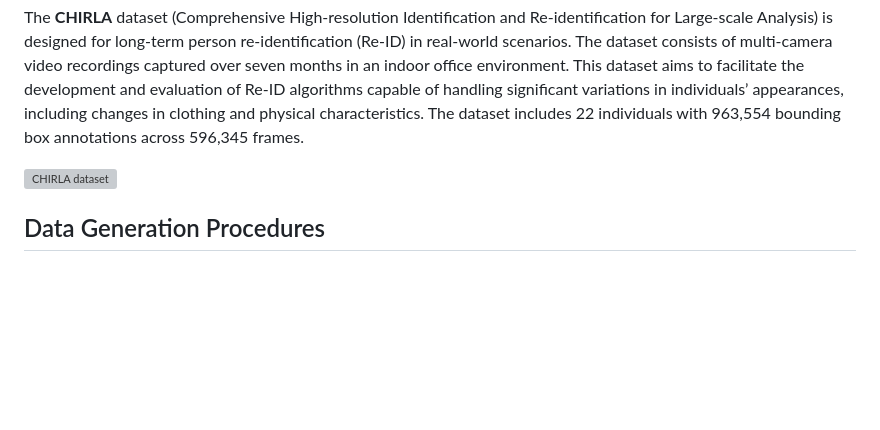
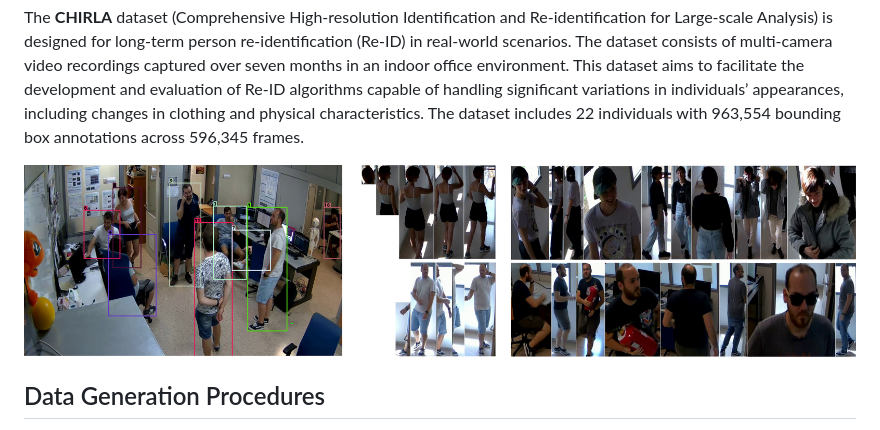
Before and after one commit to bdager/CHIRLA, a Markdown page: README.md, the part around the change. Drawn GitHub-style; blank space fills up the shorter version; grey boxes are pictures that could not be loaded.

```diff
--- a/README.md
+++ b/README.md
@@ -2,7 +2,7 @@
 
 The **CHIRLA** dataset (Comprehensive High-resolution Identification and Re-identification for Large-scale Analysis) is designed for long-term person re-identification (Re-ID) in real-world scenarios. The dataset consists of multi-camera video recordings captured over seven months in an indoor office environment. This dataset aims to facilitate the development and evaluation of Re-ID algorithms capable of handling significant variations in individuals’ appearances, including changes in clothing and physical characteristics. The dataset includes 22 individuals with 963,554 bounding box annotations across 596,345 frames.
 
-![CHIRLA dataset](assets/dataset_sample.jpg?raw=true)
+![CHIRLA dataset](dataset_sample.jpg?raw=true)
 
 ## Data Generation Procedures
 
```
